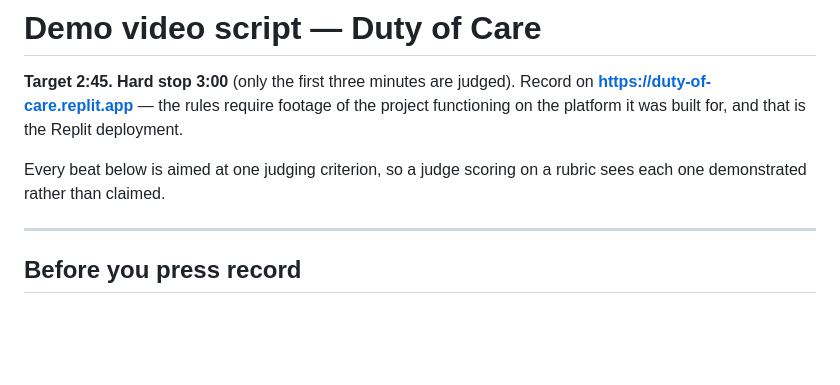
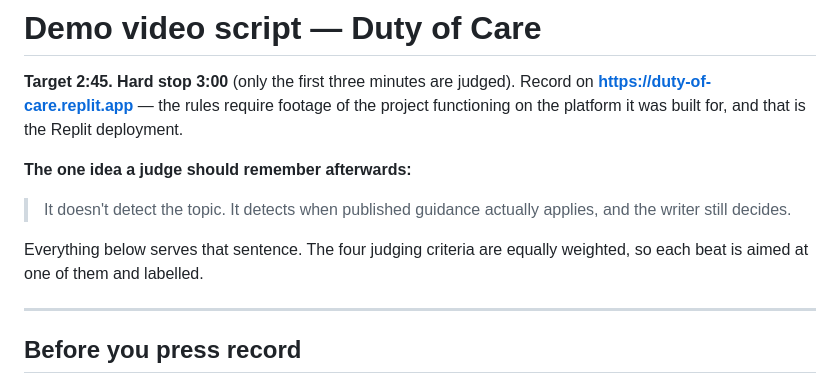
Before and after one commit to usv240/duty-of-care, a Markdown page: docs/DEMO-VIDEO.md, the part around one of its changes. Drawn GitHub-style; blank space fills up the shorter version.

```diff
--- a/docs/DEMO-VIDEO.md
+++ b/docs/DEMO-VIDEO.md
@@ -5,8 +5,13 @@ Record on **https://duty-of-care.replit.app** — the rules require footage of t
 project functioning on the platform it was built for, and that is the Replit
 deployment.
 
-Every beat below is aimed at one judging criterion, so a judge scoring on a
-rubric sees each one demonstrated rather than claimed.
+**The one idea a judge should remember afterwards:**
+
+> It doesn't detect the topic. It detects when published guidance actually
+> applies, and the writer still decides.
+
+Everything below serves that sentence. The four judging criteria are equally
+weighted, so each beat is aimed at one of them and labelled.
 
 ---
 
```
Also changed, not shown: other parts of docs/DEMO-VIDEO.md (+65 -60 lines).
